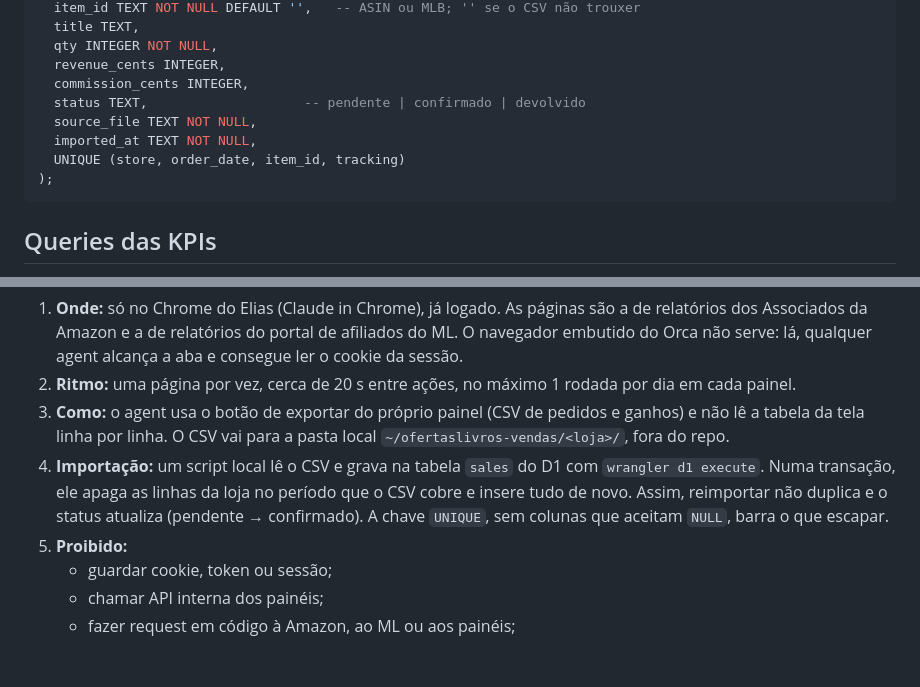
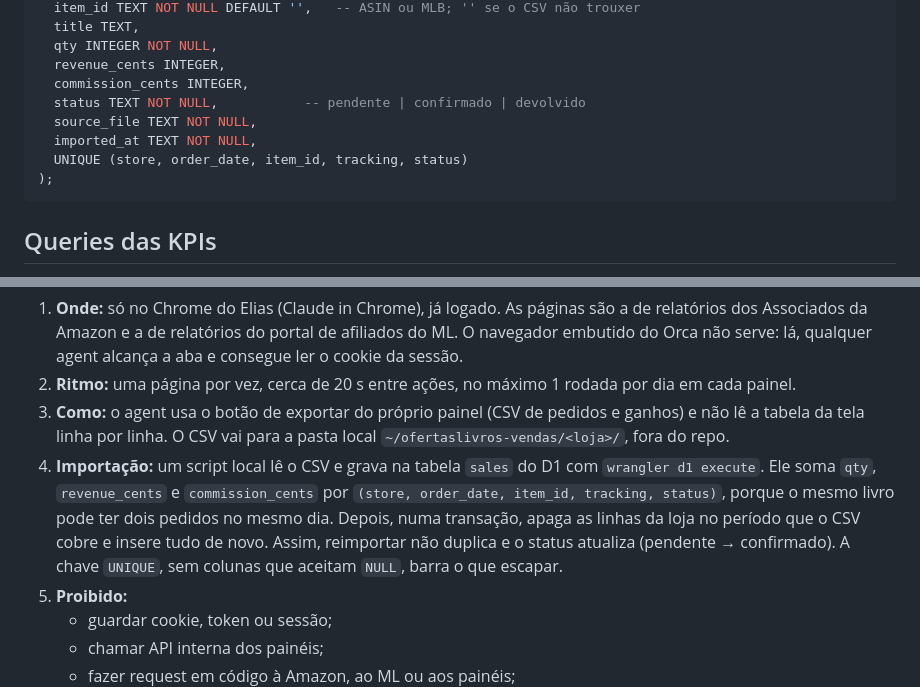
Before and after one commit to Elias-arruda/ofertaslivros.com, a Markdown page: docs/produto/analytics.md, 2 parts joined by grey strips. Rendered like a GitHub page; blank space fills up the shorter version.

Commit message:
analytics.md: importação agrega por chave antes de inserir; status na chave
Co-Authored-By: Claude Opus 5.5 <noreply@anthropic.com>

````diff
--- a/docs/produto/analytics.md
+++ b/docs/produto/analytics.md
@@ -73,10 +73,10 @@ CREATE TABLE sales (
   qty INTEGER NOT NULL,
   revenue_cents INTEGER,
   commission_cents INTEGER,
-  status TEXT,                    -- pendente | confirmado | devolvido
+  status TEXT NOT NULL,           -- pendente | confirmado | devolvido
   source_file TEXT NOT NULL,
   imported_at TEXT NOT NULL,
-  UNIQUE (store, order_date, item_id, tracking)
+  UNIQUE (store, order_date, item_id, tracking, status)
 );
 ```
 
@@ -182,7 +182,7 @@ Esta seção depende da exceção nas regras 1 e 2 do CLAUDE.md (risco aceito pe
 1. **Onde:** só no Chrome do Elias (Claude in Chrome), já logado. As páginas são a de relatórios dos Associados da Amazon e a de relatórios do portal de afiliados do ML. O navegador embutido do Orca não serve: lá, qualquer agent alcança a aba e consegue ler o cookie da sessão.
 2. **Ritmo:** uma página por vez, cerca de 20 s entre ações, no máximo 1 rodada por dia em cada painel.
 3. **Como:** o agent usa o botão de exportar do próprio painel (CSV de pedidos e ganhos) e não lê a tabela da tela linha por linha. O CSV vai para a pasta local `~/ofertaslivros-vendas/<loja>/`, fora do repo.
-4. **Importação:** um script local lê o CSV e grava na tabela `sales` do D1 com `wrangler d1 execute`. Numa transação, ele apaga as linhas da loja no período que o CSV cobre e insere tudo de novo. Assim, reimportar não duplica e o status atualiza (pendente → confirmado). A chave `UNIQUE`, sem colunas que aceitam `NULL`, barra o que escapar.
+4. **Importação:** um script local lê o CSV e grava na tabela `sales` do D1 com `wrangler d1 execute`. Ele soma `qty`, `revenue_cents` e `commission_cents` por `(store, order_date, item_id, tracking, status)`, porque o mesmo livro pode ter dois pedidos no mesmo dia. Depois, numa transação, apaga as linhas da loja no período que o CSV cobre e insere tudo de novo. Assim, reimportar não duplica e o status atualiza (pendente → confirmado). A chave `UNIQUE`, sem colunas que aceitam `NULL`, barra o que escapar.
 5. **Proibido:**
    - guardar cookie, token ou sessão;
    - chamar API interna dos painéis;
````
